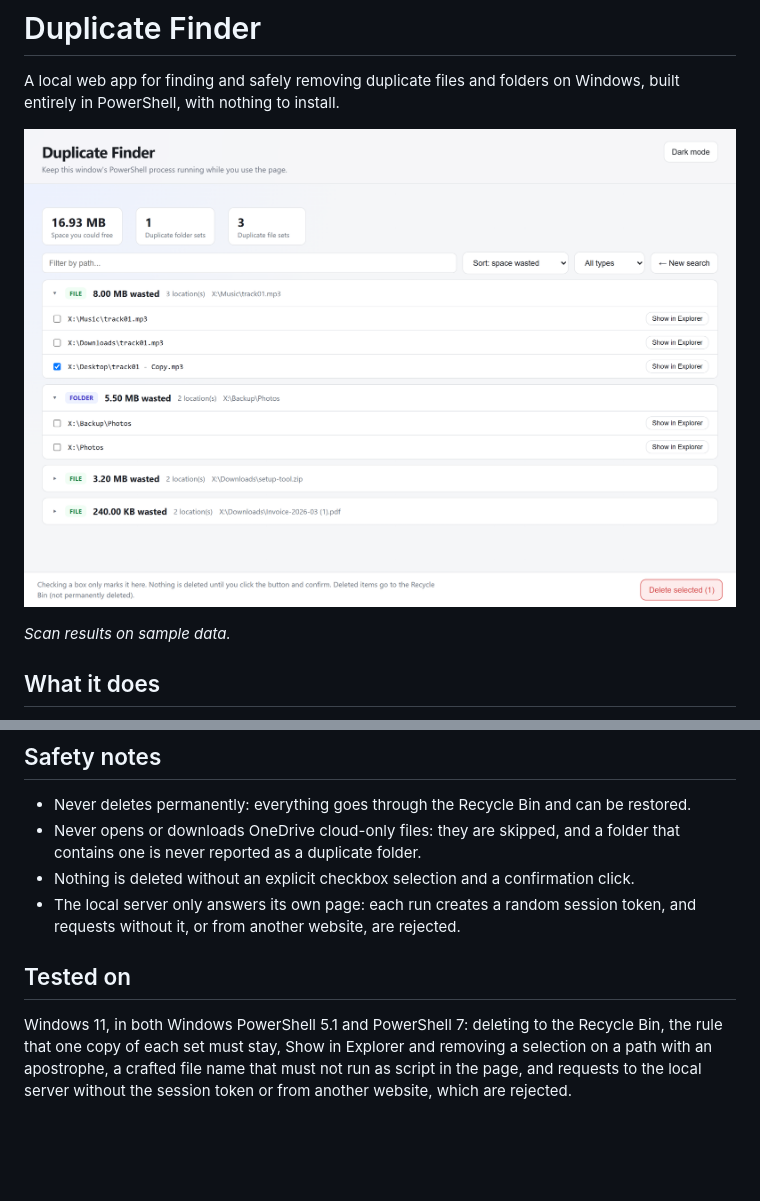
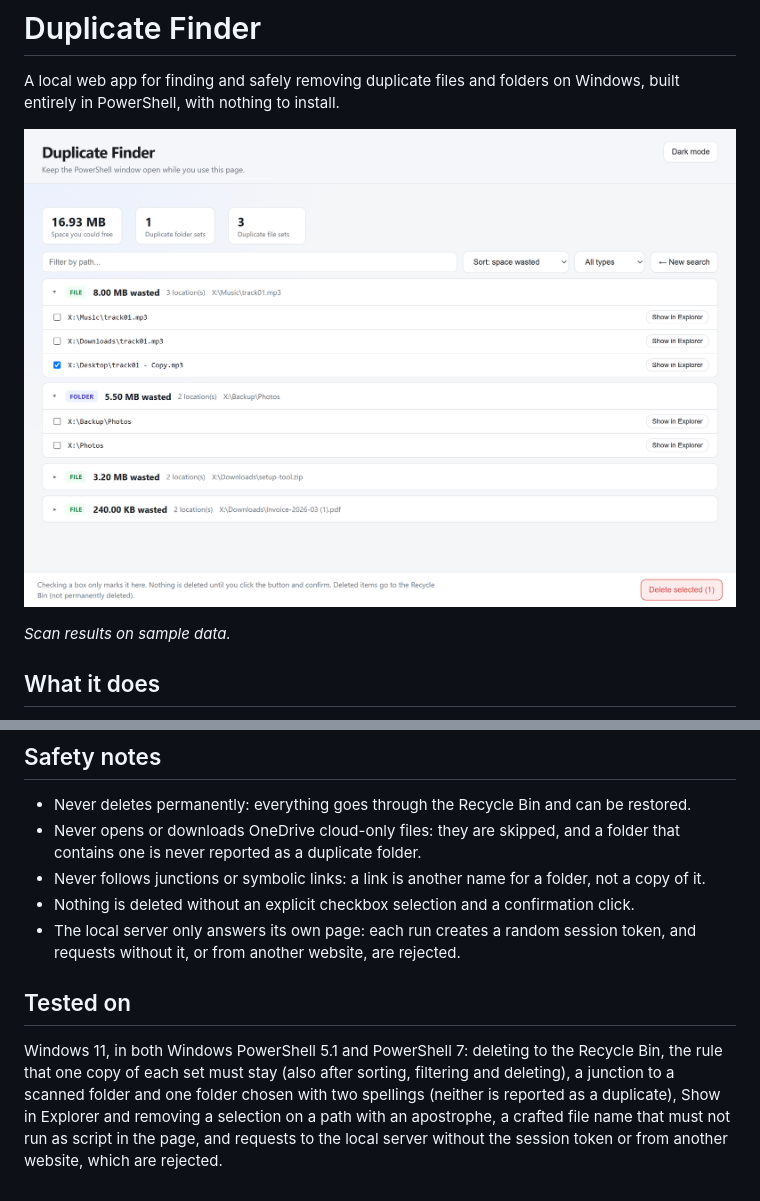
Before and after one commit to johan-socarras/PowerShell-Tools, a Markdown page: duplicate-finder/README.md, 2 parts joined by grey strips. GitHub-like rendering; pictures changed too: duplicate-finder/screenshot.png; blank space fills up the shorter version.

Commit message:
Stop Duplicate Finder from listing a folder or file as its own copy
A junction or symbolic link to a scanned folder was reported as a
duplicate folder of its target, and a location chosen twice with two
spellings (C:/Data and C:\Data\) made every file in it a duplicate of
itself. Deleting "one copy" would then have removed the only one. Links
are no longer followed, and each chosen location is reduced to one
spelling before the scan.

The rule that one copy of each set must stay could be bypassed: sorting
or filtering redrew the list without its ticks, and a copy already in
the Recycle Bin still counted as a copy that stays. The list now keeps
the ticks, and recycled copies stay marked and no longer count.

The subtitle of the page says what to keep open in plain words, so the
screenshot is new, and the counter of cloud-only files that nothing
read is gone.

Tested in Windows PowerShell 5.1 and PowerShell 7 on a folder with
duplicate files, a copied folder, a junction and the same location
chosen with three spellings, in the browser and through the server.

```diff
--- a/duplicate-finder/README.md
+++ b/duplicate-finder/README.md
@@ -36,9 +36,10 @@ This opens http://localhost:8791/ in your default browser. Keep the PowerShell w
 
 - Never deletes permanently: everything goes through the Recycle Bin and can be restored.
 - Never opens or downloads OneDrive cloud-only files: they are skipped, and a folder that contains one is never reported as a duplicate folder.
+- Never follows junctions or symbolic links: a link is another name for a folder, not a copy of it.
 - Nothing is deleted without an explicit checkbox selection and a confirmation click.
 - The local server only answers its own page: each run creates a random session token, and requests without it, or from another website, are rejected.
 
 ## Tested on
 
-Windows 11, in both Windows PowerShell 5.1 and PowerShell 7: deleting to the Recycle Bin, the rule that one copy of each set must stay, Show in Explorer and removing a selection on a path with an apostrophe, a crafted file name that must not run as script in the page, and requests to the local server without the session token or from another website, which are rejected.
+Windows 11, in both Windows PowerShell 5.1 and PowerShell 7: deleting to the Recycle Bin, the rule that one copy of each set must stay (also after sorting, filtering and deleting), a junction to a scanned folder and one folder chosen with two spellings (neither is reported as a duplicate), Show in Explorer and removing a selection on a path with an apostrophe, a crafted file name that must not run as script in the page, and requests to the local server without the session token or from another website, which are rejected.
```
Also changed, not shown: 1 other file.
